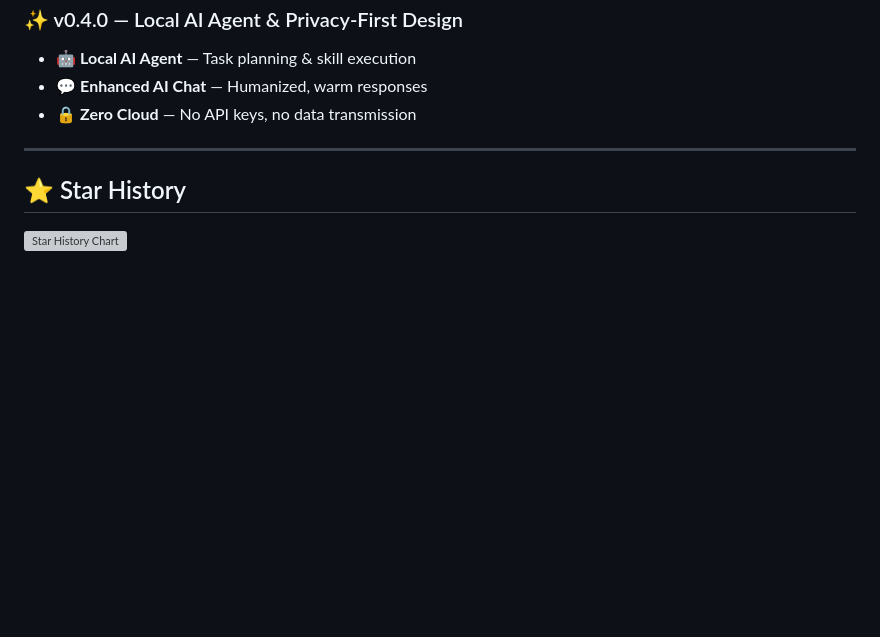
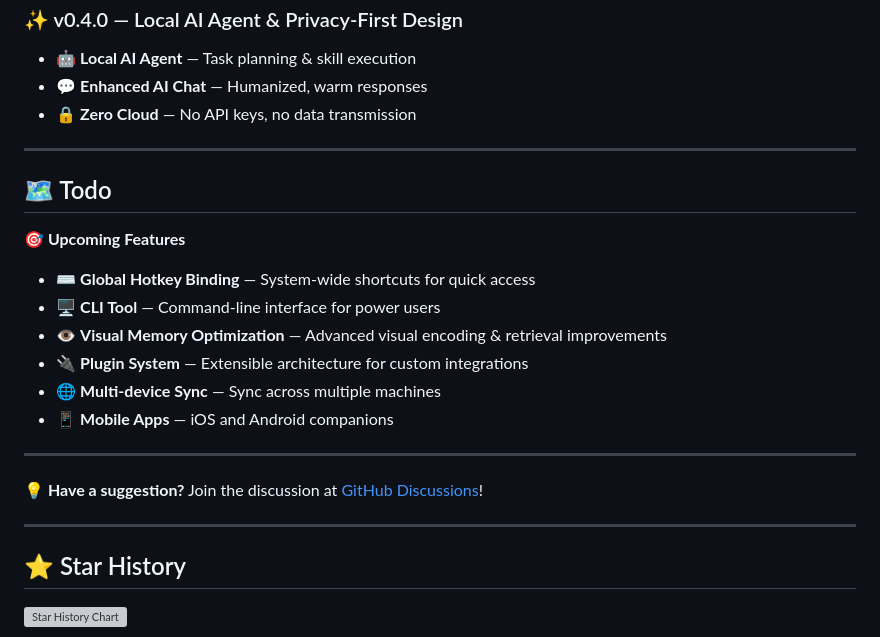
Before and after one commit to smileformylove/MemScreen, a Markdown page: README.md, the part around the change. GitHub-like rendering; blank space fills up the shorter version; grey boxes are pictures that could not be loaded.

Commit message:
docs: Add Todo section to README
Add a Todo section outlining upcoming features including:
- Global Hotkey Binding
- CLI Tool
- Visual Memory Optimization
- Plugin System
- Multi-device Sync
- Mobile Apps

Co-Authored-By: Claude Sonnet 4.5 <noreply@anthropic.com>

```diff
--- a/README.md
+++ b/README.md
@@ -407,6 +407,23 @@ export MEMSCREEN_VLLM_LLM_MODEL=stepfun-ai/Step-3.5-Flash
 
 ---
 
+## 🗺️ Todo
+
+**🎯 Upcoming Features**
+
+- ⌨️ **Global Hotkey Binding** — System-wide shortcuts for quick access
+- 🖥️ **CLI Tool** — Command-line interface for power users
+- 👁️ **Visual Memory Optimization** — Advanced visual encoding & retrieval improvements
+- 🔌 **Plugin System** — Extensible architecture for custom integrations
+- 🌐 **Multi-device Sync** — Sync across multiple machines
+- 📱 **Mobile Apps** — iOS and Android companions
+
+---
+
+**💡 Have a suggestion?** Join the discussion at [GitHub Discussions](https://github.com/smileformylove/MemScreen/discussions)!
+
+---
+
 ## ⭐ Star History
 
 [![Star History Chart](https://api.star-history.com/svg?repos=smileformylove/MemScreen&type=Date)](https://star-history.com/#smileformylove/MemScreen&Date)
```
